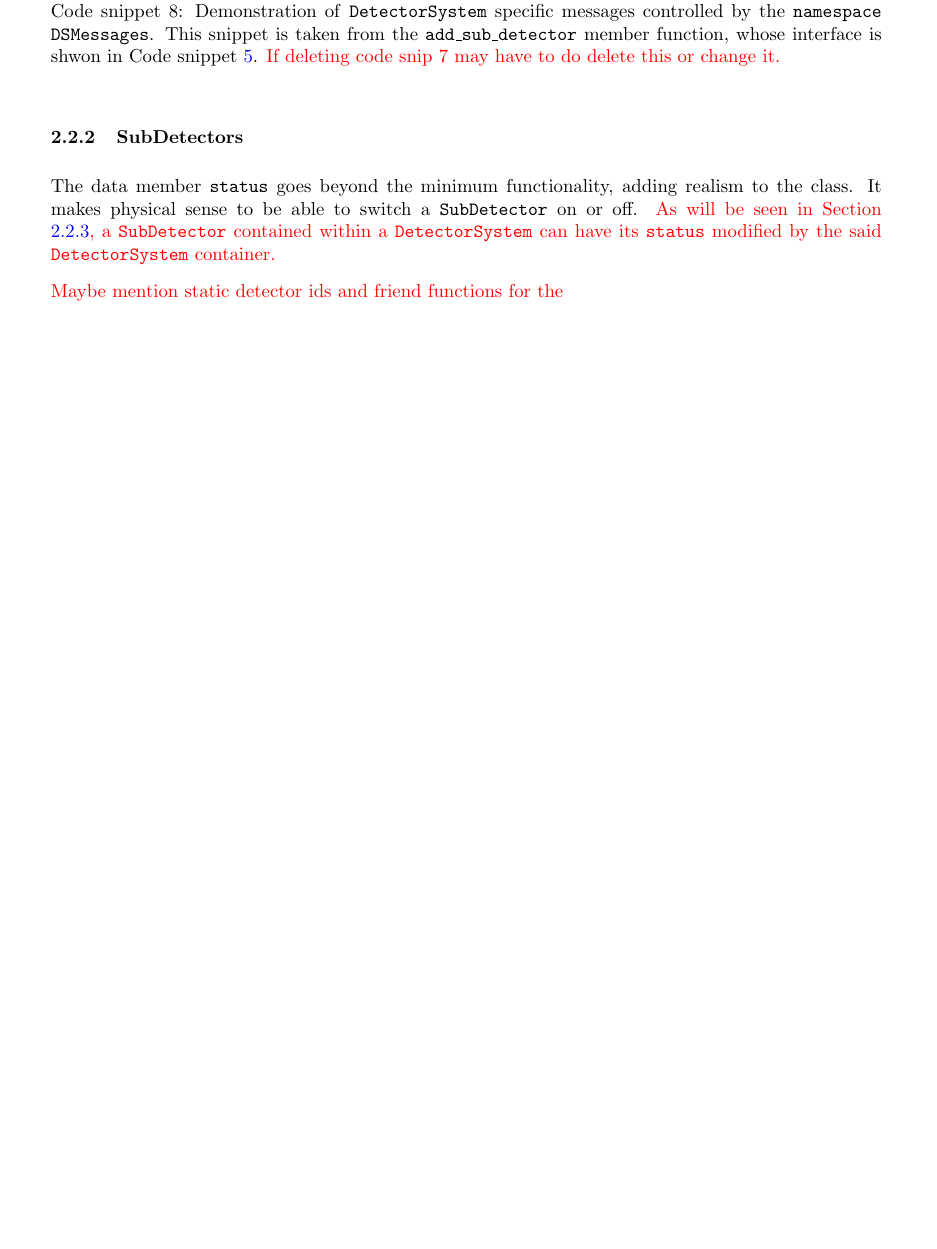
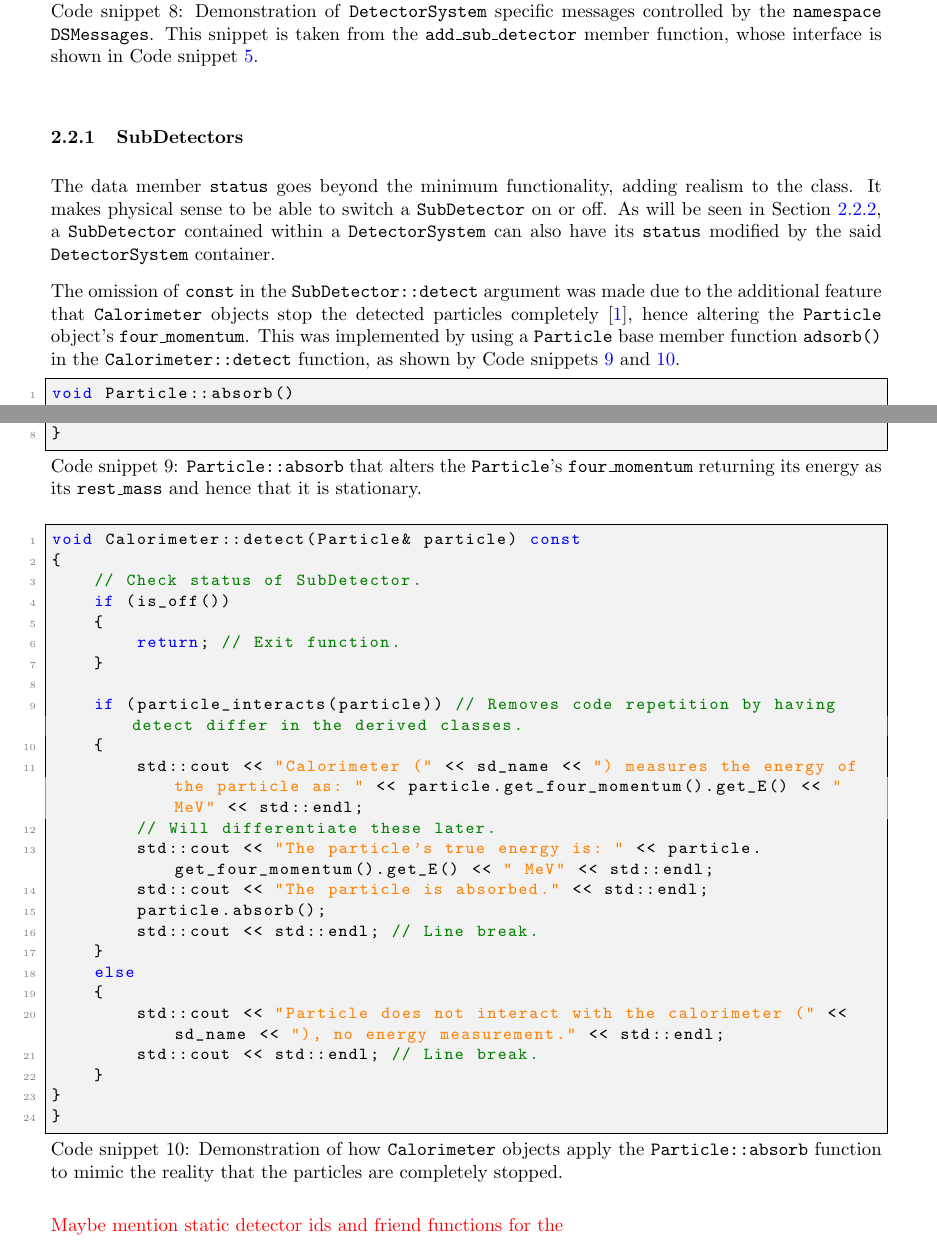
Before and after one commit to UofM-PHYS30762/project-3-a-particle-detector-JungleMan796, a LaTeX paper (project_particle_detector.tex): part of page 8 of 12 before the commit and two parts of pages 8 and 9 of 13 after it, the two joined at a grey line, cut so that both start at the same text, the shorter picture padded with empty space. Compiled offline with pdfLaTeX.

Commit message:
Omission of const in SubDetector detect argument discussed in ad features

```diff
--- a/project_particle_detector.tex
+++ b/project_particle_detector.tex
@@ -349,7 +345,7 @@ namespace Debug
 \begin{lstlisting}[
     style=vscode,
     caption={
-    Demonstration of \texttt{DetectorSystem} specific messages controlled by the \texttt{namespace} \texttt{DSMessages}. This snippet is taken from the \texttt{add\_sub\_detector} member function, whose interface is shwon in  Code snippet \ref{lst:add_sub_detector}. \textcolor{red}{If deleting code snip 7 may have to do delete this or change it.}
+    Demonstration of \texttt{DetectorSystem} specific messages controlled by the \texttt{namespace} \texttt{DSMessages}. This snippet is taken from the \texttt{add\_sub\_detector} member function, whose interface is shown in  Code snippet \ref{lst:add_sub_detector}.
     },
     label={lst:namespace_DSMessages_ex}
     ]
@@ -364,4 +360,16 @@ if (DSMessages::show_messages)
 \label{sec:ad_feat_subdetectors}
 
 The data member \texttt{status} goes beyond the minimum functionality, adding realism to the class. It makes physical sense to be able to switch a \texttt{SubDetector} on or off.
-\textcolor{red}{As will be seen in Section \ref{sec:ad_feat_detectorsystems}, a \texttt{SubDetector} contained within a \texttt{DetectorSystem} can have its \texttt{status} modified by the said \texttt{DetectorSystem} container.}
+As will be seen in Section \ref{sec:ad_feat_detectorsystems}, a \texttt{SubDetector} contained within a \texttt{DetectorSystem} can also have its \texttt{status} modified by the said \texttt{DetectorSystem} container.
+
+The omission of \texttt{const} in the \texttt{SubDetector::detect} argument was made due to the additional feature that \texttt{Calorimeter} objects stop the detected particles completely \cite{cms_detector}, hence altering the \texttt{Particle} object's \texttt{four\_momentum}.
+This was implemented by using a \texttt{Particle} base member function \texttt{adsorb()} in the \texttt{Calorimeter::detect} function, as shown by Code snippets \ref{lst:ad_feat_absorb} and \ref{lst:ad_feat_calor_detect}.
+
+\begin{lstlisting}[
+    style=vscode,
+    caption={
+    \texttt{Particle::absorb} that alters the \texttt{Particle}'s \texttt{four\_momentum} returning its energy as its \texttt{rest\_mass} and hence that it is stationary.
+    },
+    label={lst:ad_feat_absorb}
+    ]
+void Particle::absorb()
@@ -368,3 +383,37 @@ The data member \texttt{status} goes beyond the minimum functionality, adding re
+\end{lstlisting}
+\begin{lstlisting}[
+    style=vscode,
+    caption={
+    Demonstration of how \texttt{Calorimeter} objects apply the \texttt{Particle::absorb} function to mimic the reality that the particles are completely stopped.
+    },
+    label={lst:ad_feat_calor_detect}
+    ]
+void Calorimeter::detect(Particle& particle) const
+{
+    // Check status of SubDetector.
+    if (is_off())
+    {
+        return; // Exit function.
+    }
+
+    if (particle_interacts(particle)) // Removes code repetition by having detect differ in the derived classes.
+    {
+        std::cout << "Calorimeter (" << sd_name << ") measures the energy of the particle as: " << particle.get_four_momentum().get_E() << " MeV" << std::endl;
+        // Will differentiate these later.
+        std::cout << "The particle's true energy is: " << particle.get_four_momentum().get_E() << " MeV" << std::endl;
+        std::cout << "The particle is absorbed." << std::endl;
+        particle.absorb();
+        std::cout << std::endl; // Line break.
+    }
+    else
+    {
+        std::cout << "Particle does not interact with the calorimeter (" << sd_name << "), no energy measurement." << std::endl;
+        std::cout << std::endl; // Line break.
+    }
+}
+}
+\end{lstlisting}
+
 
 \textcolor{red}{Maybe mention static detector ids and friend functions for the }
 
```
Also changed, not shown: project_particle_detector.tex (13 more changed lines).
